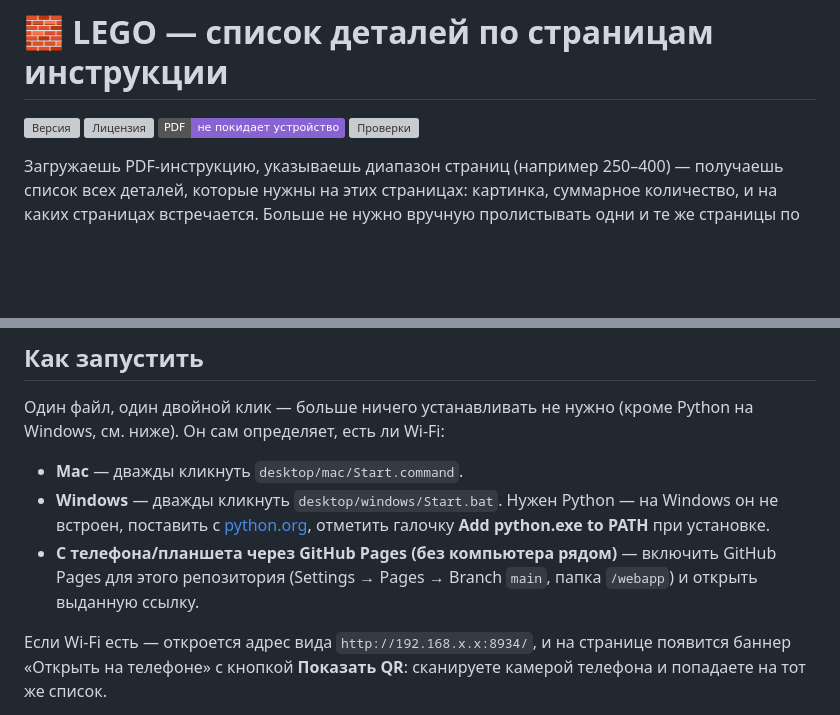
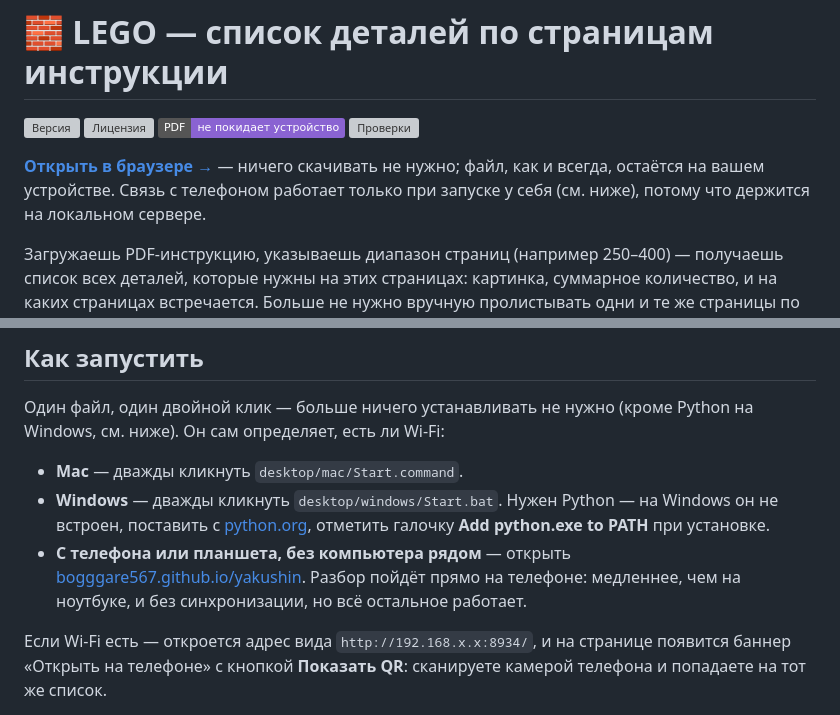
Before and after one commit to bogggare567/yakushin, a Markdown page: README.md, 2 parts joined by grey strips. GitHub-like rendering; badges without logos; blank space fills up the shorter version; grey boxes are pictures that could not be loaded.

Commit message:
Ссылка на опубликованный сайт в README

```diff
--- a/README.md
+++ b/README.md
@@ -4,6 +4,8 @@
 [![Лицензия](https://img.shields.io/github/license/bogggare567/yakushin?label=%D0%BB%D0%B8%D1%86%D0%B5%D0%BD%D0%B7%D0%B8%D1%8F&color=3ecf8e)](LICENSE)
 ![Приватность](https://img.shields.io/badge/PDF-%D0%BD%D0%B5%20%D0%BF%D0%BE%D0%BA%D0%B8%D0%B4%D0%B0%D0%B5%D1%82%20%D1%83%D1%81%D1%82%D1%80%D0%BE%D0%B9%D1%81%D1%82%D0%B2%D0%BE-8a63d2)
 [![Проверки](https://github.com/bogggare567/yakushin/actions/workflows/ci.yml/badge.svg)](https://github.com/bogggare567/yakushin/actions/workflows/ci.yml)
+
+**[Открыть в браузере →](https://bogggare567.github.io/yakushin/)** — ничего скачивать не нужно; файл, как и всегда, остаётся на вашем устройстве. Связь с телефоном работает только при запуске у себя (см. ниже), потому что держится на локальном сервере.
 
 Загружаешь PDF-инструкцию, указываешь диапазон страниц (например 250–400) — получаешь список всех деталей, которые нужны на этих страницах: картинка, суммарное количество, и на каких страницах встречается. Больше не нужно вручную пролистывать одни и те же страницы по разу на каждый цвет.
 
@@ -34,7 +36,7 @@
 
 - **Mac** — дважды кликнуть `desktop/mac/Start.command`.
 - **Windows** — дважды кликнуть `desktop/windows/Start.bat`. Нужен Python — на Windows он не встроен, поставить с [python.org](https://www.python.org/downloads/), отметить галочку **Add python.exe to PATH** при установке.
-- **С телефона/планшета через GitHub Pages (без компьютера рядом)** — включить GitHub Pages для этого репозитория (Settings → Pages → Branch `main`, папка `/webapp`) и открыть выданную ссылку.
+- **С телефона или планшета, без компьютера рядом** — открыть [bogggare567.github.io/yakushin](https://bogggare567.github.io/yakushin/). Разбор пойдёт прямо на телефоне: медленнее, чем на ноутбуке, и без синхронизации, но всё остальное работает.
 
 Если Wi-Fi есть — откроется адрес вида `http://192.168.х.х:8934/`, и на странице появится баннер «Открыть на телефоне» с кнопкой **Показать QR**: сканируете камерой телефона и попадаете на тот же список.
 
```
